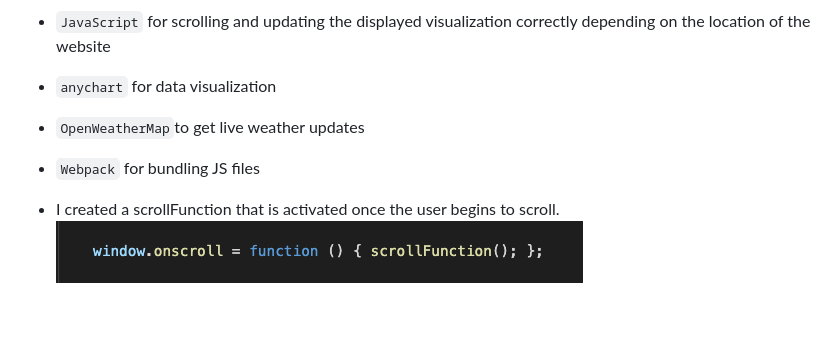
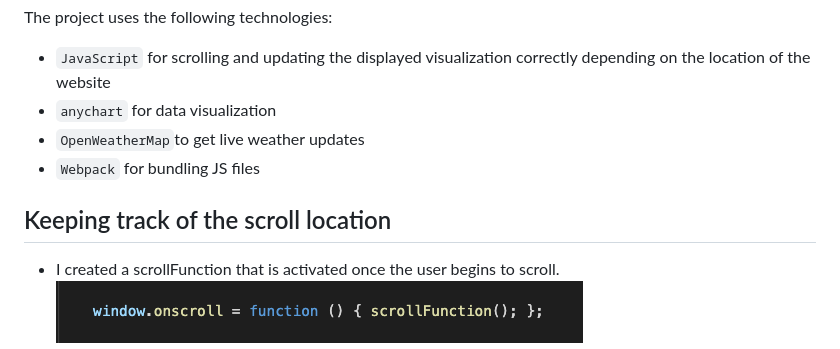
Before and after one commit to kevinpark02/college_town_facts, a Markdown page: README.md, the part around the change printed below. Drawn GitHub-style; blank space fills up the shorter version.

```diff
--- a/README.md
+++ b/README.md
@@ -27,6 +27,7 @@ The project uses the following technologies:
 * `OpenWeatherMap`to get live weather updates
 * `Webpack` for bundling JS files
 
+## Keeping track of the scroll location
 * I created a scrollFunction that is activated once the user begins to scroll.
     <img src="./src/image/readme_onscroll_snippet.png">
 * The scrollFunction first declares various components of each school, and I achieved that by using getElementById or querySelector as shown below:
```
Also changed, not shown: other parts of README.md (+2 -0 lines), src/image/readme_track.png (added).
